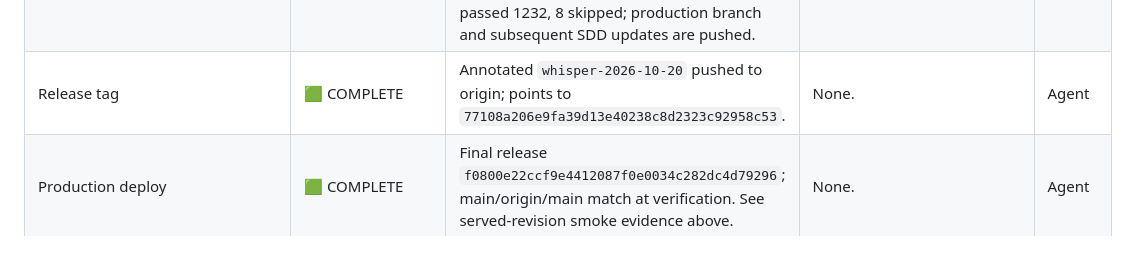
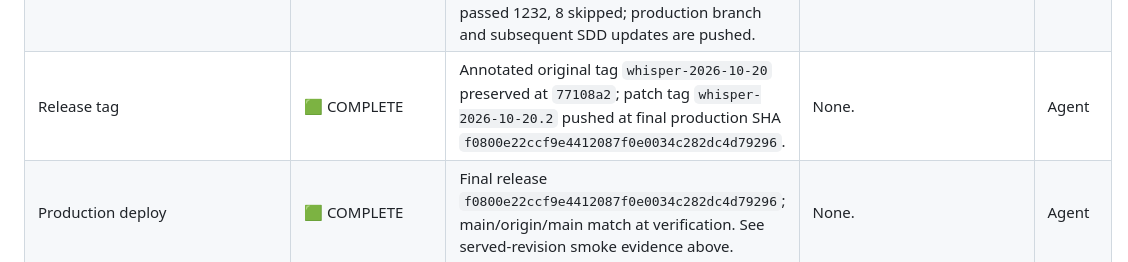
Before and after one commit to jagzao/zo_whisper2, a Markdown page: .agents/deliverables/US-ZMI-LIFECYCLE-001-recording-storage-docs.md, the part around the change. Rendered like a GitHub page.

Commit message:
docs(release): identify production patch tag

```diff
--- a/.agents/deliverables/US-ZMI-LIFECYCLE-001-recording-storage-docs.md
+++ b/.agents/deliverables/US-ZMI-LIFECYCLE-001-recording-storage-docs.md
@@ -112,7 +112,7 @@ This is the one active feature inventory and execution table for this SDD. All d
 | Physical phone UAT | OWNER_PENDING | Juan's device validation is final acceptance; automated tests do not substitute. | Juan validates capture/audio/crop/playback after deployment. | Juan |
 | Release candidate integrity | 🟩 COMPLETE | RC `32be478a8a7e9ef837b4d12e9435ed0480acbcf4` matched feature branch and `origin/feat/zmi-documentation-synthesis-v2`; clean three-way merge parent preserved. | None. | Agent |
 | Merge to production branch (`main`) | 🟩 COMPLETE | Merge commit `a497f4f19ca401902afa653c37a1c214fc9143d4`; parents are pre-merge production `f14ed96b76d2ea48b137eb1910ccc68f7d347ff5` and validated RC. Post-merge unit suite passed 1232, 8 skipped; production branch and subsequent SDD updates are pushed. | None. | Agent |
-| Release tag | 🟩 COMPLETE | Annotated `whisper-2026-10-20` pushed to origin; points to `77108a206e9fa39d13e40238c8d2323c92958c53`. | None. | Agent |
+| Release tag | 🟩 COMPLETE | Annotated original tag `whisper-2026-10-20` preserved at `77108a2`; patch tag `whisper-2026-10-20.2` pushed at final production SHA `f0800e22ccf9e4412087f0e0034c282dc4d79296`. | None. | Agent |
 | Production deploy | 🟩 COMPLETE | Final release `f0800e22ccf9e4412087f0e0034c282dc4d79296`; main/origin/main match at verification. See served-revision smoke evidence above. | None. | Agent |
 | Production smoke | 🟩 COMPLETE | Served release and functional smoke passed; exact results recorded above. | None. | Agent |
 | Galaxy UAT | OWNER_PENDING | Juan's physical phone validation remains final acceptance. | Juan validates capture/audio/crop/playback. | Juan |
```
